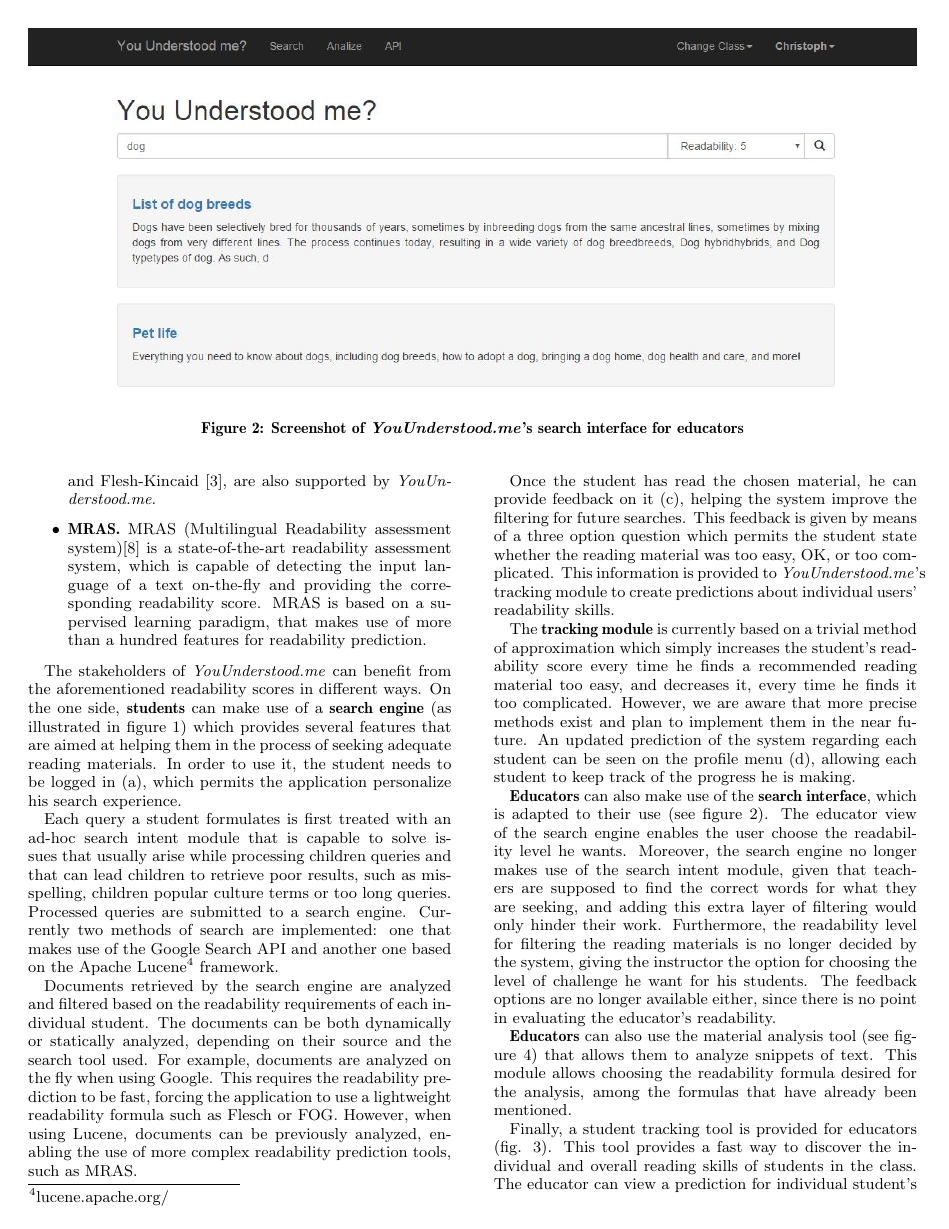
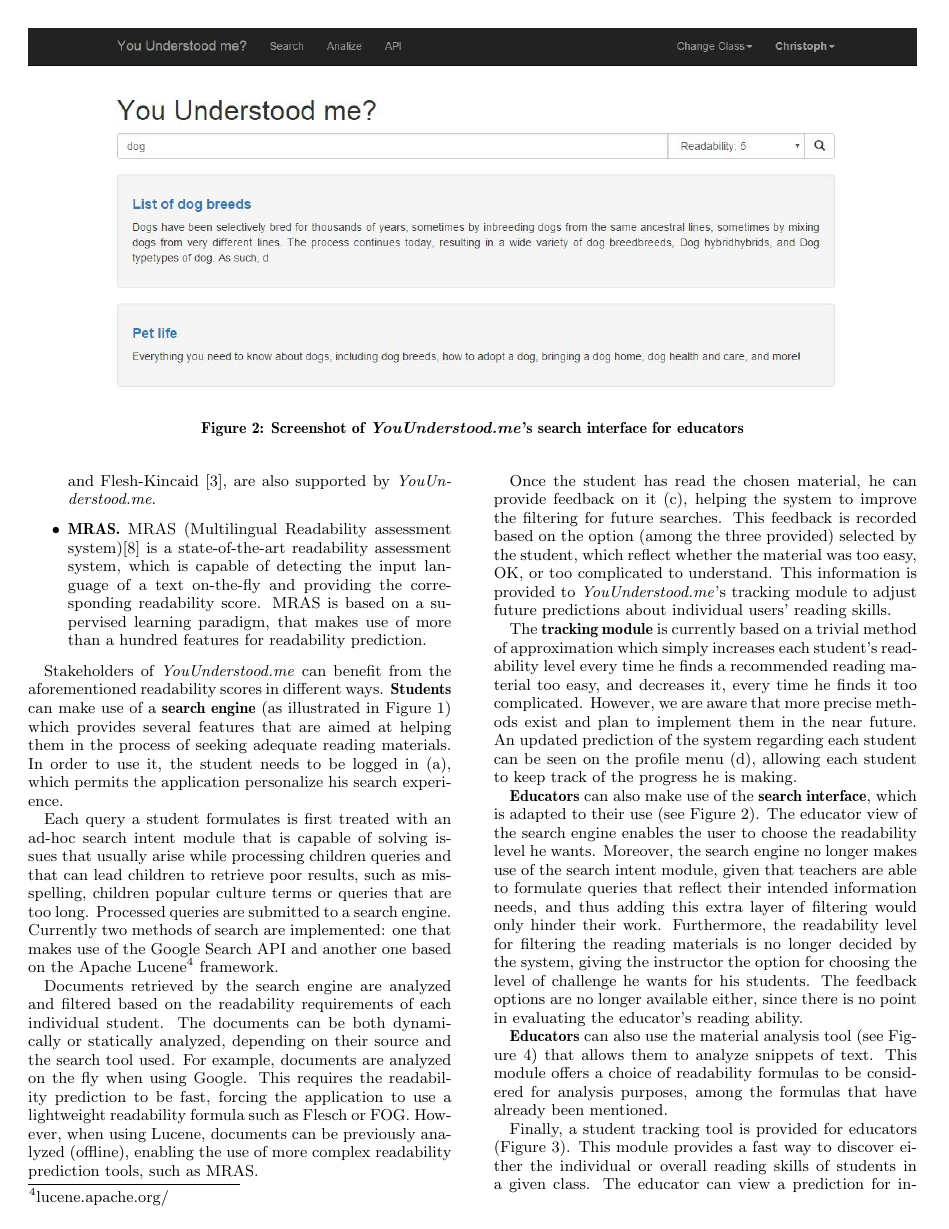
Before and after one commit to ionmadrazo/MultiLanguageReadabilityAnalyzer, a LaTeX paper (documentation/SIGIR_Demo/sig-alternate-sample.tex): page 3 of 4. Compiled offline with pdfLaTeX.

Commit message:
SIGIR demo, last version

```diff
--- a/documentation/SIGIR_Demo/sig-alternate-sample.tex
+++ b/documentation/SIGIR_Demo/sig-alternate-sample.tex
@@ -295,18 +289,16 @@
 
 \end{itemize}
 
-The stakeholders of \textit{YouUnderstood.me} can benefit from the aforementioned readability scores in different ways. On the one side, \textbf{students} can make use of a \textbf{search engine} (as illustrated in figure \ref{fig:studentSearch}) which provides several features that are aimed at helping them in the process of seeking adequate reading materials. In order to use it, the student needs to be logged in (a), which permits the application personalize his search experience.
+Stakeholders of \textit{YouUnderstood.me} can benefit from the aforementioned readability scores in different ways. \textbf{Students} can make use of a \textbf{search engine} (as illustrated in Figure \ref{fig:studentSearch}) which provides several features that are aimed at helping them in the process of seeking adequate reading materials. In order to use it, the student needs to be logged in (a), which permits the application personalize his search experience.
 
-Each query a student formulates is first treated with an ad-hoc search intent module that is capable to solve issues that usually arise while processing children queries and that can lead children to retrieve poor results, such as misspelling, children popular culture terms or too long queries. Processed queries are submitted to a search engine.  Currently two methods of search are implemented: one that makes use of the Google Search API and another one based on the Apache Lucene\footnote{lucene.apache.org/} framework.
+Each query a student formulates is first treated with an ad-hoc search intent module that is capable of solving issues that usually arise while processing children queries and that can lead children to retrieve poor results, such as misspelling, children popular culture terms or queries that are too long. Processed queries are submitted to a search engine. Currently two methods of search are implemented: one that makes use of the Google Search API and another one based on the Apache Lucene\footnote{lucene.apache.org/} framework.
 
 
+Documents retrieved by the search engine are analyzed and filtered based on the readability requirements of each individual student. The documents can be both dynamically or statically analyzed, depending on their source and the search tool used. For example, documents are analyzed on the fly when using Google. This requires the readability prediction to be fast, forcing the application to use a lightweight readability formula such as Flesch or FOG. However, when using Lucene, documents can be previously analyzed (offline), enabling the use of more complex readability prediction tools, such as MRAS.
 
-Documents retrieved by the search engine are analyzed and filtered based on the readability requirements of each individual student. The documents can be both dynamically or statically analyzed, depending on their source and the search tool used. For example, documents are analyzed on the fly when using Google. This requires the readability prediction to be fast, forcing the application to use a lightweight readability formula such as Flesch or FOG. However, when using Lucene, documents can be previously analyzed, enabling the use of more complex readability prediction tools, such as MRAS.
+Once the student has read the chosen material, he can provide feedback on it (c), helping the system to improve the filtering for future searches. This feedback is recorded based on the option (among the three provided) selected by the student, which reflect whether the material was too easy, OK, or too complicated to understand. This information is provided to \textit{YouUnderstood.me}'s tracking module to adjust future predictions about individual users' reading skills.
 
-
-Once the student has read the chosen material, he can provide feedback on it (c), helping the system improve the filtering for future searches. This feedback is given by means of a three option question which permits the student state whether the reading material was too easy, OK, or too complicated. This information is provided to \textit{YouUnderstood.me}'s tracking module to create predictions about individual users' readability skills.
-
-The \textbf{tracking module} is currently based on a trivial method of approximation which simply increases the student's readability score every time he finds a recommended reading material too easy, and decreases it, every time he finds it too complicated. However, we are aware that more precise methods exist and plan to implement them in the near future. An updated prediction of the system regarding each student can be seen on the profile menu (d), allowing each student to keep track of the progress he is making.
+The \textbf{tracking module} is currently based on a trivial method of approximation which simply increases each student's readability level every time he finds a recommended reading material too easy, and decreases it, every time he finds it too complicated. However, we are aware that more precise methods exist and plan to implement them in the near future. An updated prediction of the system regarding each student can be seen on the profile menu (d), allowing each student to keep track of the progress he is making.
 \begin{figure*}[ht]
  \centering
   \includegraphics[width=1\textwidth]{creatingFigures/Capture19}
@@ -314,16 +306,9 @@
   \label{fig:studentList}
  \end{figure*}
 
+\textbf{Educators} can also make use of the \textbf{search interface}, which is adapted to their use (see Figure \ref{fig:educatorSearch}). The educator view of the search engine enables the user to choose the readability level he wants. Moreover, the search engine no longer makes use of the search intent module, given that teachers are able to formulate queries that reflect their intended information needs, and thus adding this extra layer of filtering would only hinder their work. Furthermore, the readability level for filtering the reading materials is no longer decided by the system, giving the instructor the option for choosing the level of challenge he wants for his students. The feedback options are no longer available either, since there is no point in evaluating the educator's reading ability.
 
-
-
-
-
-
-\textbf{Educators} can also make use of the \textbf{search interface}, which is adapted to their use (see figure \ref{fig:educatorSearch}). The educator view of the search engine enables the user choose the readability level he wants. Moreover, the search engine no longer makes use of the search intent module, given that teachers are supposed to find the correct words for what they are seeking, and adding this extra layer of filtering would only hinder their work. Furthermore, the readability level for filtering the reading materials is no longer decided by the system, giving the instructor the option for choosing the level of challenge he want for his students. The feedback options are no longer available either, since there is no point in evaluating the educator's readability.
-
-
-\textbf{Educators} can also use the material analysis tool (see figure \ref{fig:analysispage}) that allows them to analyze snippets of text. This module allows choosing the readability formula desired for the analysis, among the formulas that have already been mentioned.
+\textbf{Educators} can also use the material analysis tool (see Figure \ref{fig:analysispage}) that allows them to analyze snippets of text. This module offers a choice of readability formulas to be considered for analysis purposes, among the formulas that have already been mentioned.
 
 
 \begin{figure}[h!]
@@ -335,9 +320,7 @@
 
 
 
-Finally, a student tracking tool is provided for educators (fig. \ref{fig:studentList}). This tool provides a fast way to discover the individual and overall reading skills of students in the class. The educator can view a prediction for individual student's reading skills or go deeper and view the feedback that the student gave for each of the reading materials.
-
-
+Finally, a student tracking tool is provided for educators (Figure \ref{fig:studentList}). This module provides a fast way to discover either the individual or overall reading skills of students in a given class. The educator can view a prediction for individual students' reading skills or go deeper and view the feedback that the student gave for each of the reading materials.
 
 
 %The document analyzer is the center of the the application
```
Also changed, not shown: documentation/Capture.JPG (added), documentation/SIGIR_Demo/sig-alternate-sample.pdf, documentation/SIGIR_Demo/sig-alternate-sample.tex (32 more changed lines), 3 other files.
